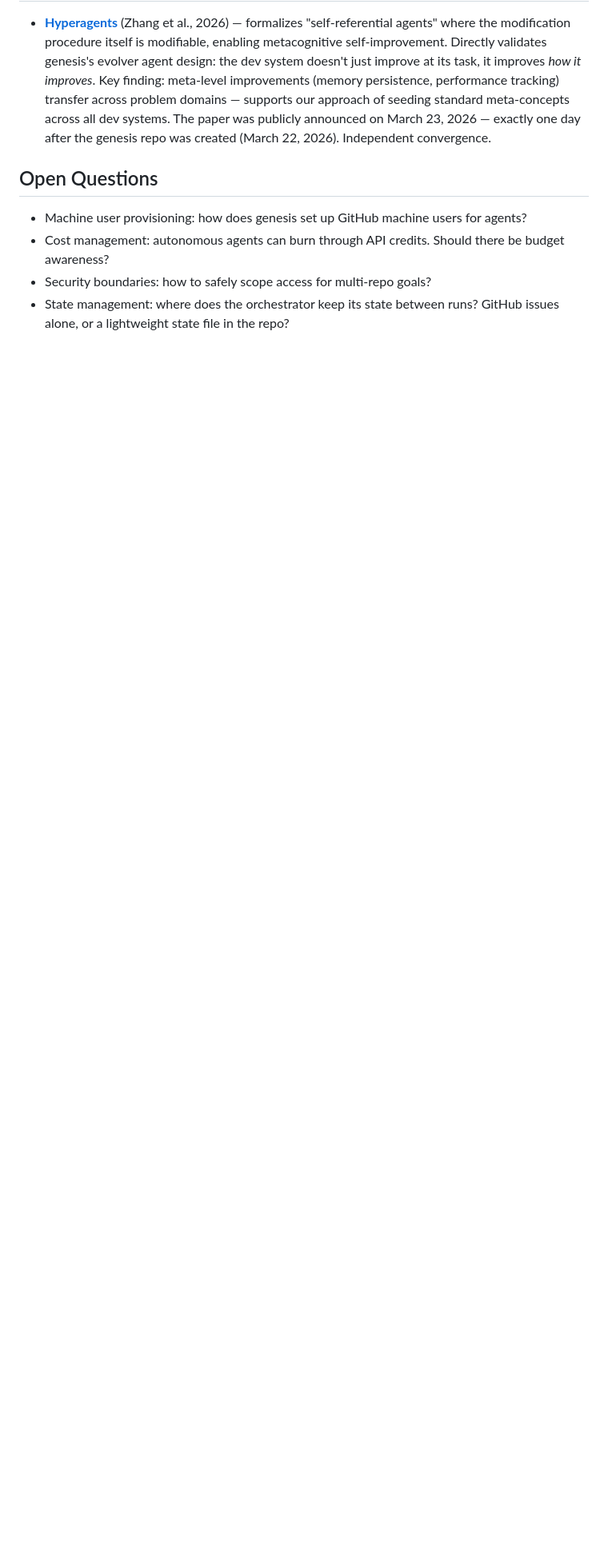
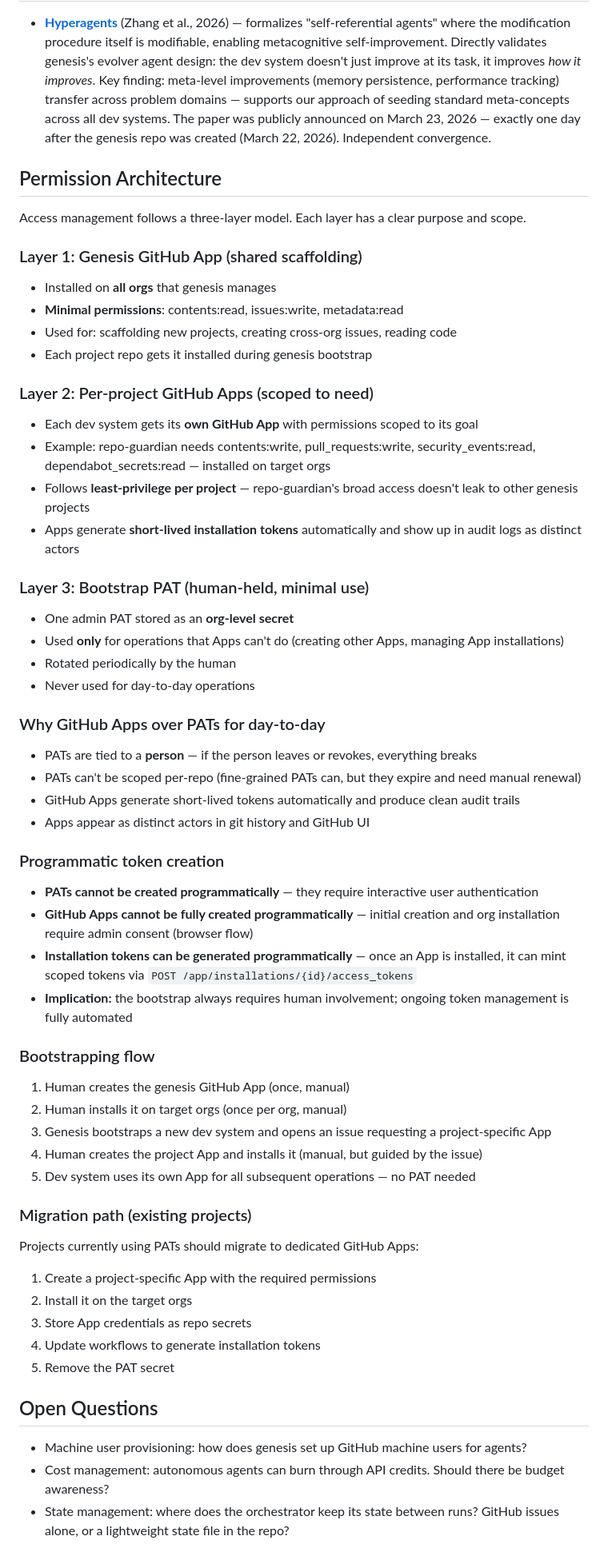
Before and after one commit to Sayfan-AI/genesis, a Markdown page: BRAINSTORMING.md, the part around one of its changes. Shown at 80% size. Rendered like a GitHub page; blank space fills up the shorter version.

Commit message:
docs: add Permission Architecture section to BRAINSTORMING.md

```diff
--- a/BRAINSTORMING.md
+++ b/BRAINSTORMING.md
@@ -434,9 +435,57 @@ The comparison is aspirational — we don't know if genesis even works yet. But
 
 - **[Hyperagents](https://arxiv.org/abs/2603.19461)** (Zhang et al., 2026) — formalizes "self-referential agents" where the modification procedure itself is modifiable, enabling metacognitive self-improvement. Directly validates genesis's evolver agent design: the dev system doesn't just improve at its task, it improves *how it improves*. Key finding: meta-level improvements (memory persistence, performance tracking) transfer across problem domains — supports our approach of seeding standard meta-concepts across all dev systems. The paper was publicly announced on March 23, 2026 — exactly one day after the genesis repo was created (March 22, 2026). Independent convergence.
 
+## Permission Architecture
+
+Access management follows a three-layer model. Each layer has a clear purpose and scope.
+
+### Layer 1: Genesis GitHub App (shared scaffolding)
+- Installed on **all orgs** that genesis manages
+- **Minimal permissions**: contents:read, issues:write, metadata:read
+- Used for: scaffolding new projects, creating cross-org issues, reading code
+- Each project repo gets it installed during genesis bootstrap
+
+### Layer 2: Per-project GitHub Apps (scoped to need)
+- Each dev system gets its **own GitHub App** with permissions scoped to its goal
+- Example: repo-guardian needs contents:write, pull_requests:write, security_events:read, dependabot_secrets:read — installed on target orgs
+- Follows **least-privilege per project** — repo-guardian's broad access doesn't leak to other genesis projects
+- Apps generate **short-lived installation tokens** automatically and show up in audit logs as distinct actors
+
+### Layer 3: Bootstrap PAT (human-held, minimal use)
+- One admin PAT stored as an **org-level secret**
+- Used **only** for operations that Apps can't do (creating other Apps, managing App installations)
+- Rotated periodically by the human
+- Never used for day-to-day operations
+
+### Why GitHub Apps over PATs for day-to-day
+- PATs are tied to a **person** — if the person leaves or revokes, everything breaks
+- PATs can't be scoped per-repo (fine-grained PATs can, but they expire and need manual renewal)
+- GitHub Apps generate short-lived tokens automatically and produce clean audit trails
+- Apps appear as distinct actors in git history and GitHub UI
+
+### Programmatic token creation
+- **PATs cannot be created programmatically** — they require interactive user authentication
+- **GitHub Apps cannot be fully created programmatically** — initial creation and org installation require admin consent (browser flow)
+- **Installation tokens can be generated programmatically** — once an App is installed, it can mint scoped tokens via `POST /app/installations/{id}/access_tokens`
+- **Implication:** the bootstrap always requires human involvement; ongoing token management is fully automated
+
+### Bootstrapping flow
+1. Human creates the genesis GitHub App (once, manual)
+2. Human installs it on target orgs (once per org, manual)
+3. Genesis bootstraps a new dev system and opens an issue requesting a project-specific App
+4. Human creates the project App and installs it (manual, but guided by the issue)
+5. Dev system uses its own App for all subsequent operations — no PAT needed
+
+### Migration path (existing projects)
+Projects currently using PATs should migrate to dedicated GitHub Apps:
+1. Create a project-specific App with the required permissions
+2. Install it on the target orgs
+3. Store App credentials as repo secrets
+4. Update workflows to generate installation tokens
+5. Remove the PAT secret
+
 ## Open Questions
 
 - Machine user provisioning: how does genesis set up GitHub machine users for agents?
 - Cost management: autonomous agents can burn through API credits. Should there be budget awareness?
-- Security boundaries: how to safely scope access for multi-repo goals?
 - State management: where does the orchestrator keep its state between runs? GitHub issues alone, or a lightweight state file in the repo?
```
Also changed, not shown: other parts of BRAINSTORMING.md (+1 -0 lines).
